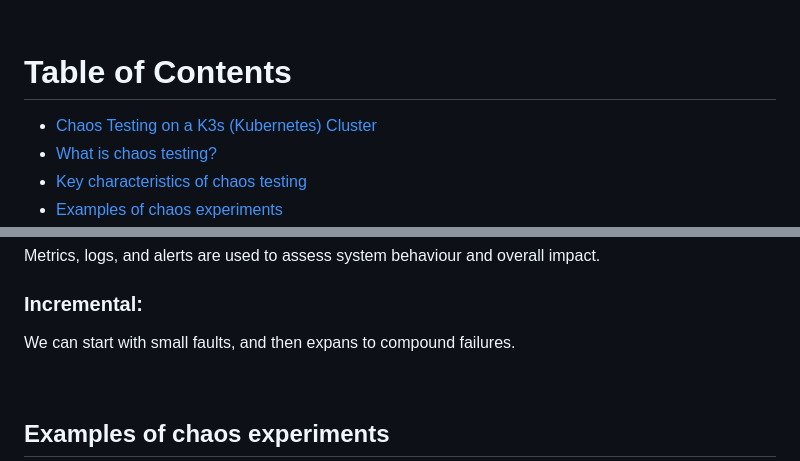
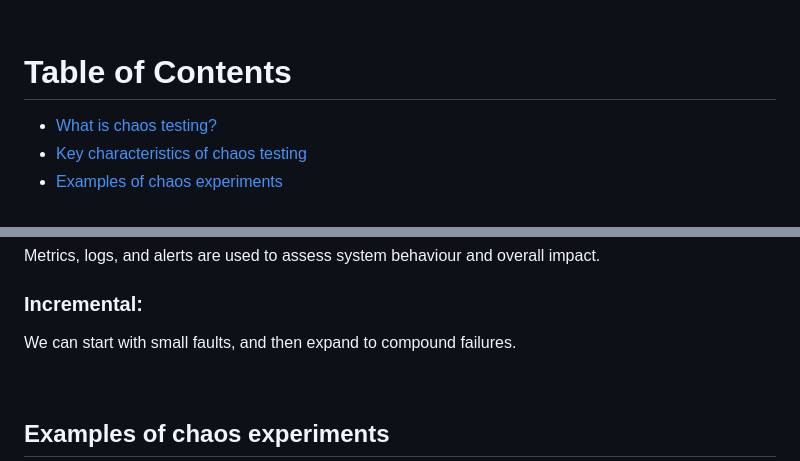
Before and after one commit to siddhesh2263/chaos-testing, a Markdown page: readme.md, 2 parts joined by grey strips. GitHub-like rendering.

Commit message:
updated toc, spelling

```diff
--- a/readme.md
+++ b/readme.md
@@ -6,7 +6,6 @@
 
 # Table of Contents
 
-- [Chaos Testing on a K3s (Kubernetes) Cluster](#chaos-testing-on-a-k3s-kubernetes-cluster)
 - [What is chaos testing?](#what-is-chaos-testing)
 - [Key characteristics of chaos testing](#key-characteristics-of-chaos-testing)
 - [Examples of chaos experiments](#examples-of-chaos-experiments)
@@ -42,7 +41,7 @@ Scenarios can be replayed to verify fixes.
 Metrics, logs, and alerts are used to assess system behaviour and overall impact.
 
 ### Incremental:
-We can start with small faults, and then expans to compound failures.
+We can start with small faults, and then expand to compound failures.
 
 <br>
 
```
